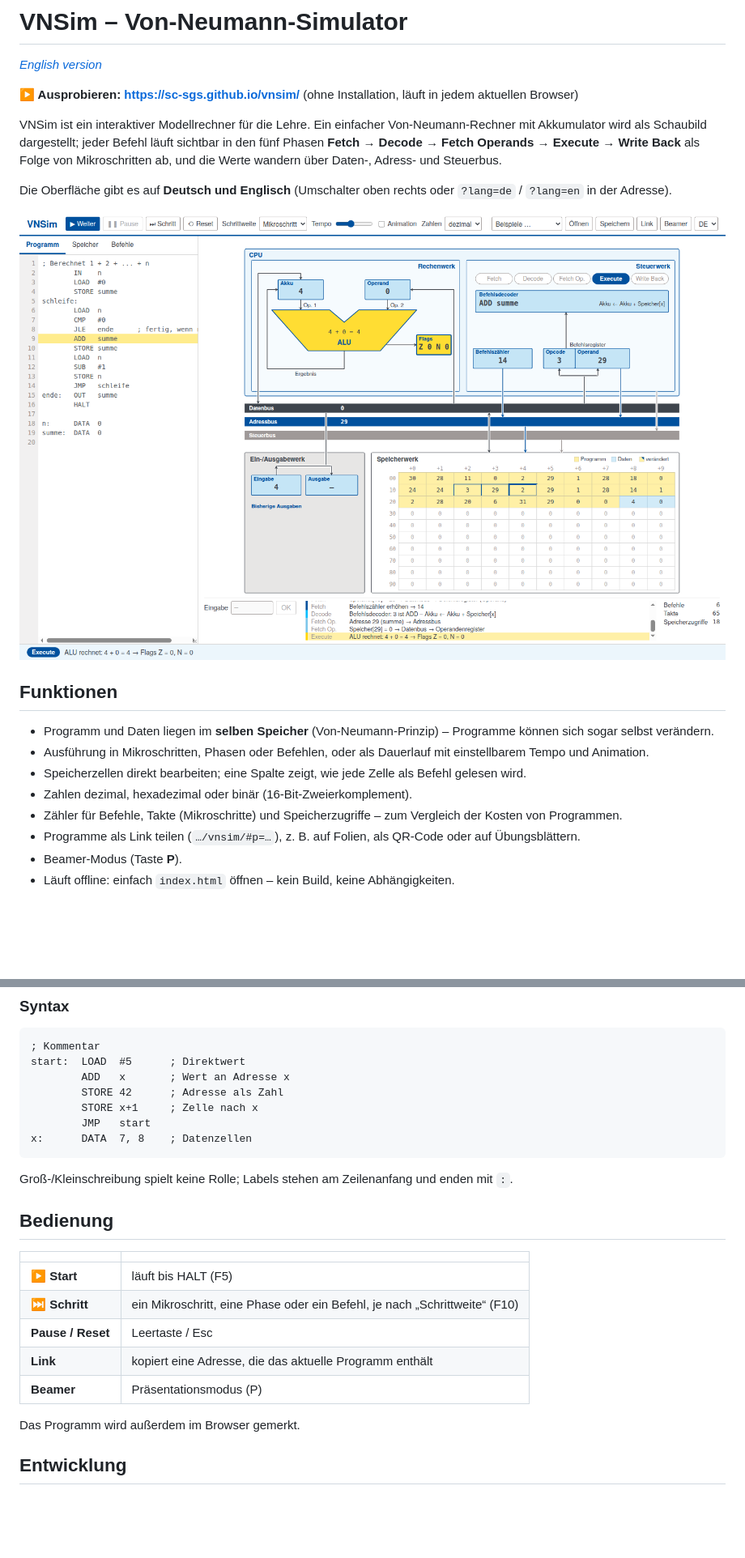
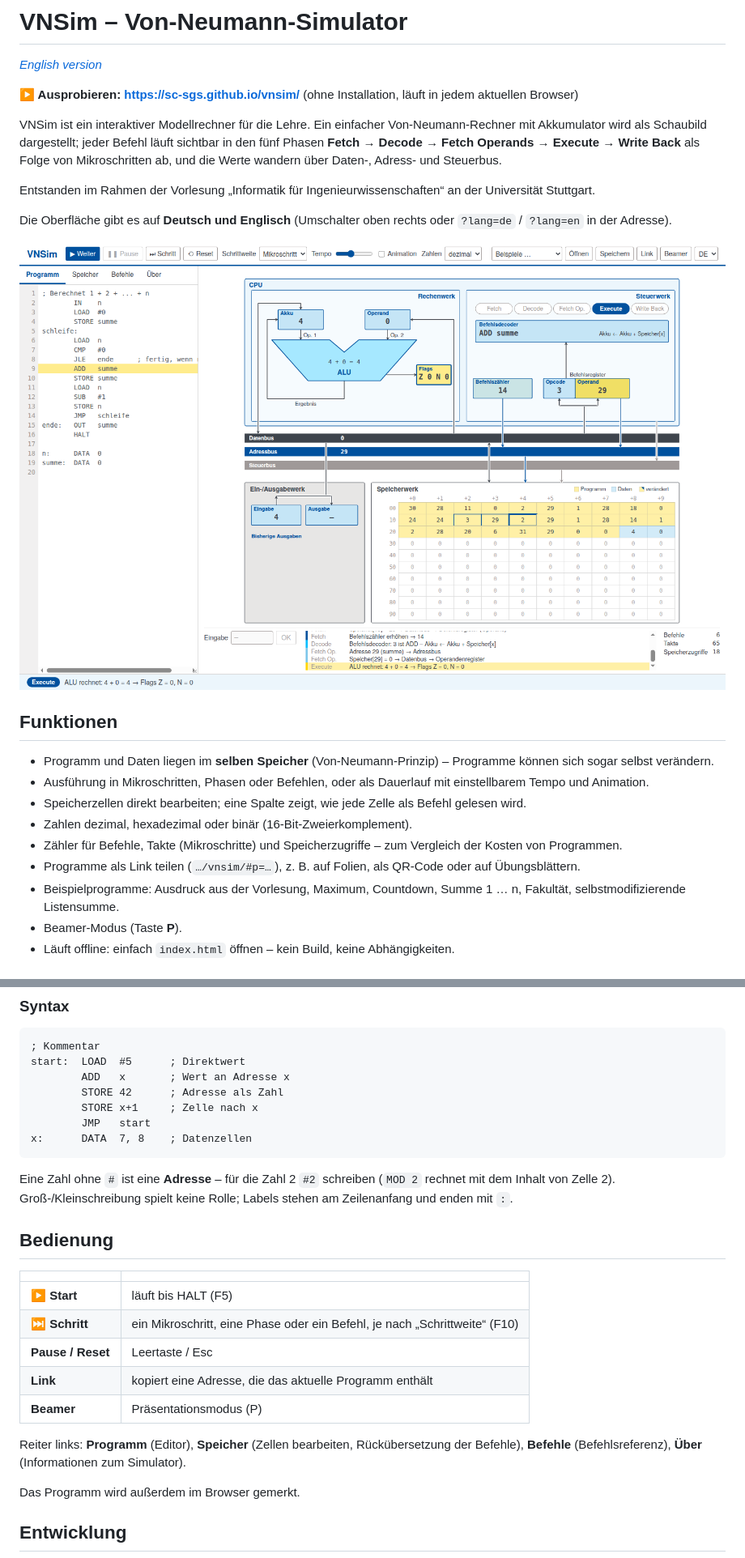
Before and after one commit to SC-SGS/vnsim, a Markdown page: README.de.md, 2 parts joined by grey strips. Shown: that part at 81% size. GitHub-like rendering; pictures changed too: docs/screenshot-de.png; blank space fills up the shorter version.

````diff
--- a/README.de.md
+++ b/README.de.md
@@ -8,6 +8,8 @@ VNSim ist ein interaktiver Modellrechner für die Lehre. Ein einfacher Von-Neuma
 Akkumulator wird als Schaubild dargestellt; jeder Befehl läuft sichtbar in den fünf Phasen
 **Fetch → Decode → Fetch Operands → Execute → Write Back** als Folge von Mikroschritten ab,
 und die Werte wandern über Daten-, Adress- und Steuerbus.
+
+Entstanden im Rahmen der Vorlesung „Informatik für Ingenieurwissenschaften“ an der Universität Stuttgart.
 
 Die Oberfläche gibt es auf **Deutsch und Englisch** (Umschalter oben rechts oder `?lang=de` /
 `?lang=en` in der Adresse).
@@ -22,6 +24,8 @@ Die Oberfläche gibt es auf **Deutsch und Englisch** (Umschalter oben rechts ode
 - Zahlen dezimal, hexadezimal oder binär (16-Bit-Zweierkomplement).
 - Zähler für Befehle, Takte (Mikroschritte) und Speicherzugriffe – zum Vergleich der Kosten von Programmen.
 - Programme als Link teilen (`…/vnsim/#p=…`), z. B. auf Folien, als QR-Code oder auf Übungsblättern.
+- Beispielprogramme: Ausdruck aus der Vorlesung, Maximum, Countdown, Summe 1 … n, Fakultät,
+  selbstmodifizierende Listensumme.
 - Beamer-Modus (Taste **P**).
 - Läuft offline: einfach `index.html` öffnen – kein Build, keine Abhängigkeiten.
 
@@ -91,7 +111,8 @@ start:  LOAD  #5      ; Direktwert
 x:      DATA  7, 8    ; Datenzellen
 ```
 
-Groß-/Kleinschreibung spielt keine Rolle; Labels stehen am Zeilenanfang und enden mit `:`.
+Eine Zahl ohne `#` ist eine **Adresse** – für die Zahl 2 `#2` schreiben (`MOD 2` rechnet mit dem Inhalt
+von Zelle 2). Groß-/Kleinschreibung spielt keine Rolle; Labels stehen am Zeilenanfang und enden mit `:`.
 
 ## Bedienung
 
@@ -102,6 +123,9 @@ Groß-/Kleinschreibung spielt keine Rolle; Labels stehen am Zeilenanfang und end
 | **Pause / Reset** | Leertaste / Esc |
 | **Link** | kopiert eine Adresse, die das aktuelle Programm enthält |
 | **Beamer** | Präsentationsmodus (P) |
+
+Reiter links: **Programm** (Editor), **Speicher** (Zellen bearbeiten, Rückübersetzung der Befehle),
+**Befehle** (Befehlsreferenz), **Über** (Informationen zum Simulator).
 
 Das Programm wird außerdem im Browser gemerkt.
 
````
Also changed, not shown: other parts of README.de.md (+31 -15 lines), README.md (+41 -16 lines), docs/screenshot-en.png.
